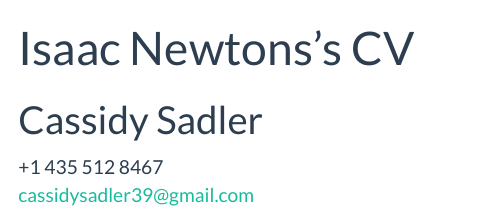
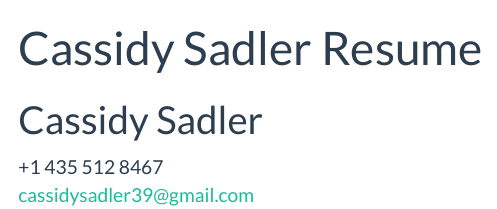
Before and after one commit to C-Sadler/C-Sadler.github.io, a Quarto document (resume.qmd): the page in a window 1100 px wide, from its top. Rendered offline with R 4.5, knitr and Pandoc in place of Quarto, with nearby package versions; menus at the side of the page are left out.

Commit message:
Update resume.qmd

```diff
--- a/resume.qmd
+++ b/resume.qmd
@@ -1,6 +1,6 @@
 ---
 layout: cv
-title: Isaac Newtons's CV
+title: Cassidy Sadler Resume
 ---
 # Cassidy Sadler
 
```
